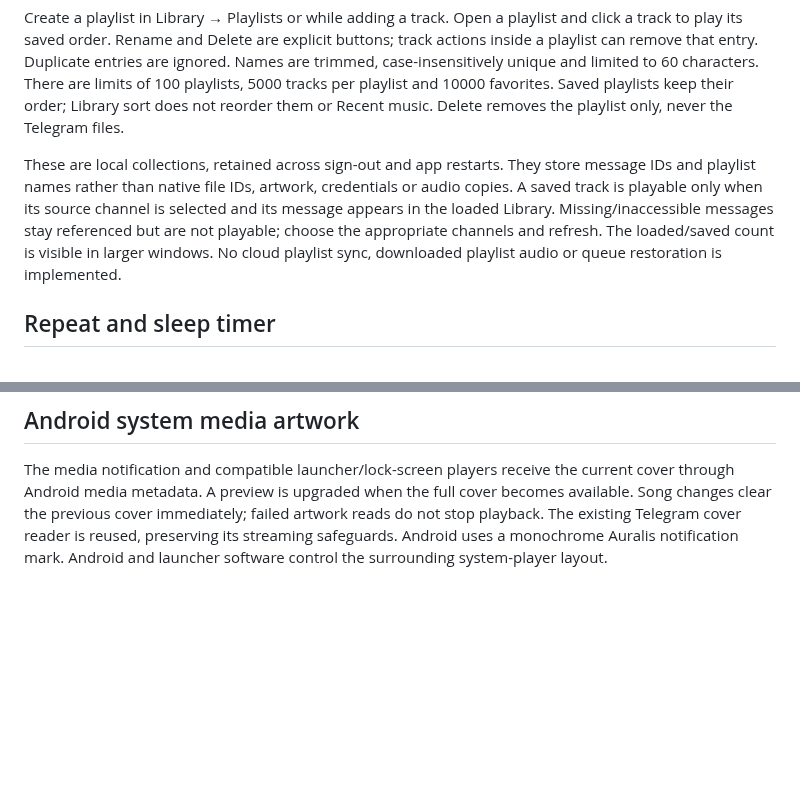
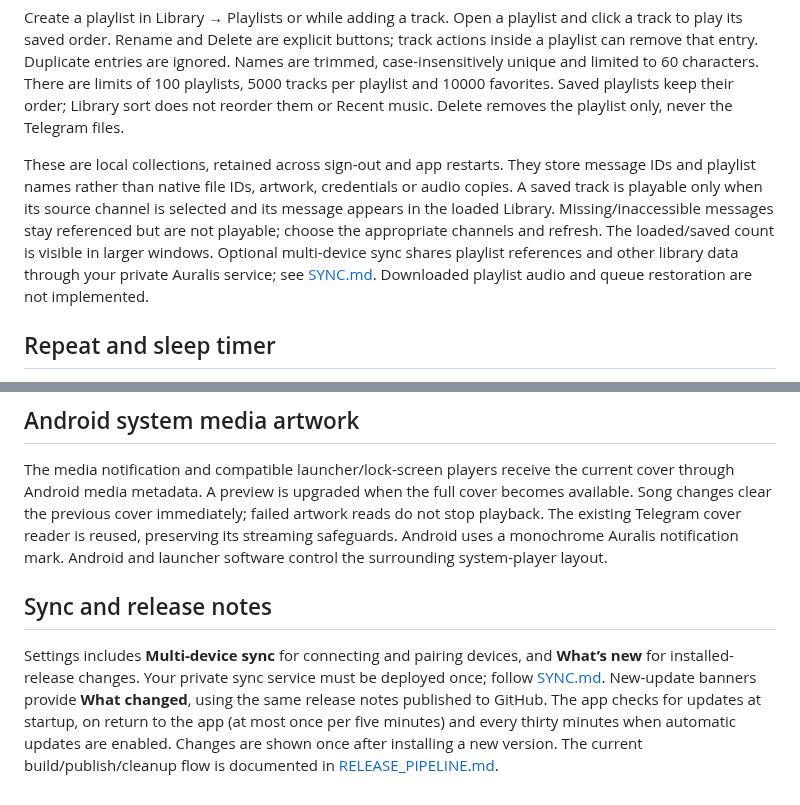
Before and after one commit to Chowdhury-Siam/Auralis, a Markdown page: docs/GUIDE.md, 2 parts joined by grey strips. Drawn GitHub-style; blank space fills up the shorter version.

Commit message:
Small bug fixes: docs/GUIDE.md

```diff
--- a/docs/GUIDE.md
+++ b/docs/GUIDE.md
@@ -14,7 +14,7 @@ Use the **All songs**, **Favorites**, **Playlists** and **Recently played** chip
 
 Create a playlist in Library → Playlists or while adding a track. Open a playlist and click a track to play its saved order. Rename and Delete are explicit buttons; track actions inside a playlist can remove that entry. Duplicate entries are ignored. Names are trimmed, case-insensitively unique and limited to 60 characters. There are limits of 100 playlists, 5000 tracks per playlist and 10000 favorites. Saved playlists keep their order; Library sort does not reorder them or Recent music. Delete removes the playlist only, never the Telegram files.
 
-These are local collections, retained across sign-out and app restarts. They store message IDs and playlist names rather than native file IDs, artwork, credentials or audio copies. A saved track is playable only when its source channel is selected and its message appears in the loaded Library. Missing/inaccessible messages stay referenced but are not playable; choose the appropriate channels and refresh. The loaded/saved count is visible in larger windows. No cloud playlist sync, downloaded playlist audio or queue restoration is implemented.
+These are local collections, retained across sign-out and app restarts. They store message IDs and playlist names rather than native file IDs, artwork, credentials or audio copies. A saved track is playable only when its source channel is selected and its message appears in the loaded Library. Missing/inaccessible messages stay referenced but are not playable; choose the appropriate channels and refresh. The loaded/saved count is visible in larger windows. Optional multi-device sync shares playlist references and other library data through your private Auralis service; see [SYNC.md](SYNC.md). Downloaded playlist audio and queue restoration are not implemented.
 
 ## Repeat and sleep timer
 
@@ -155,3 +155,7 @@ Tests use generated audio and synthetic metadata only. Flutter UI previews are r
 ## Android system media artwork
 
 The media notification and compatible launcher/lock-screen players receive the current cover through Android media metadata. A preview is upgraded when the full cover becomes available. Song changes clear the previous cover immediately; failed artwork reads do not stop playback. The existing Telegram cover reader is reused, preserving its streaming safeguards. Android uses a monochrome Auralis notification mark. Android and launcher software control the surrounding system-player layout.
+
+## Sync and release notes
+
+Settings includes **Multi-device sync** for connecting and pairing devices, and **What’s new** for installed-release changes. Your private sync service must be deployed once; follow [SYNC.md](SYNC.md). New-update banners provide **What changed**, using the same release notes published to GitHub. The app checks for updates at startup, on return to the app (at most once per five minutes) and every thirty minutes when automatic updates are enabled. Changes are shown once after installing a new version. The current build/publish/cleanup flow is documented in [RELEASE_PIPELINE.md](RELEASE_PIPELINE.md).
```
